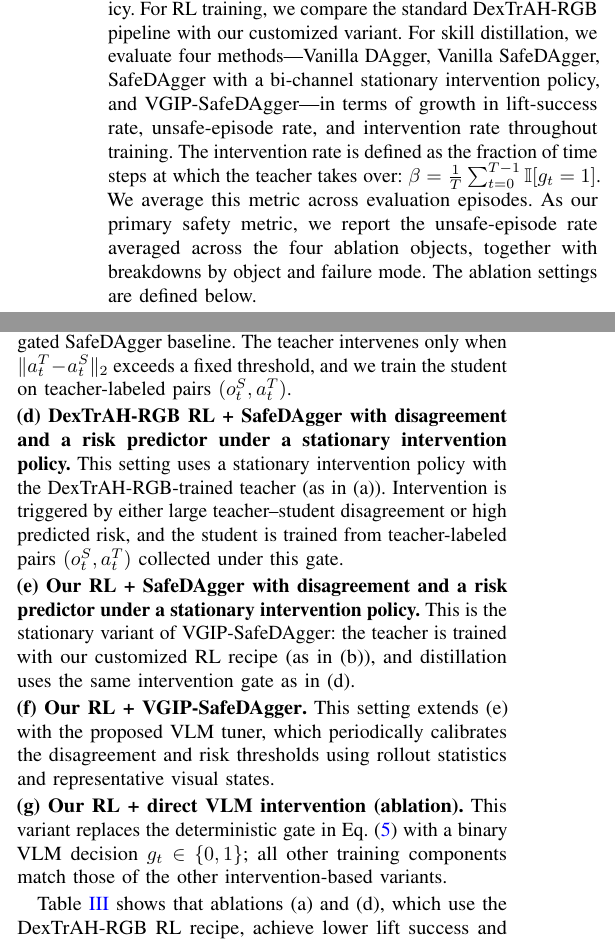
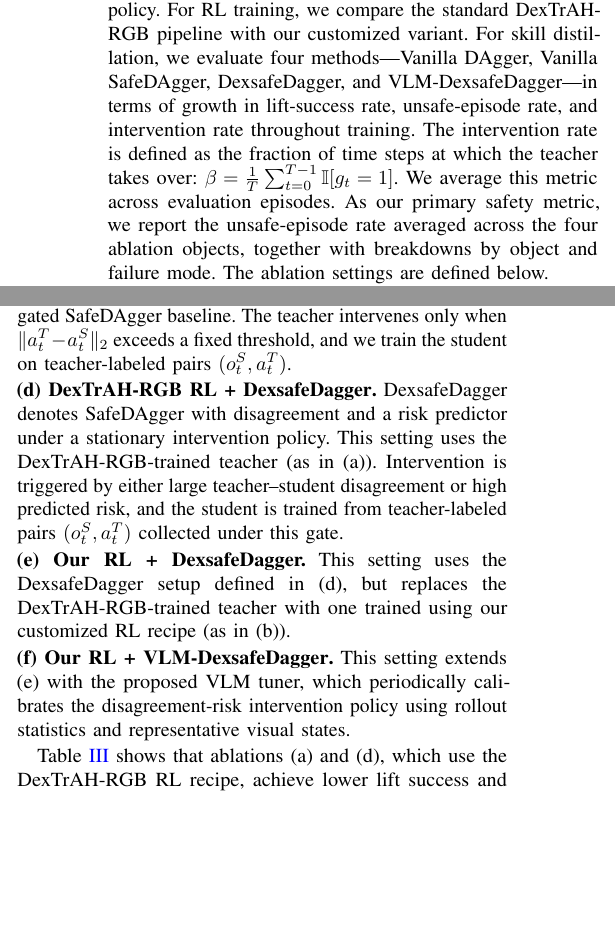
Before and after one commit to Chiniklas/RAL_dexsafedagger, a LaTeX paper (main.tex, which reads 04_experiments.tex): two parts of the columns of page 7 of 10, joined at a grey line, cut so that both start at the same text, the shorter picture padded with empty space. Compiled offline with pdfLaTeX.

Commit message:
update method name and ablation analysis

```diff
--- a/04_experiments.tex
+++ b/04_experiments.tex
@@ -99,8 +99,7 @@ The following ablation studies validate the design choices in \methodname. We di
 teacher policies trained during the RL phase into a compact, generalizable student policy.
 For RL training, we compare the standard DexTrAH-RGB pipeline with our customized variant.
 For skill distillation, we evaluate four methods---Vanilla DAgger, Vanilla SafeDAgger,
-SafeDAgger with a bi-channel stationary intervention policy, and
-\methodname---in terms of growth in lift-success rate, unsafe-episode rate, and intervention
+\dexsafedagger, and \methodname---in terms of growth in lift-success rate, unsafe-episode rate, and intervention
 rate throughout training. The intervention rate is defined as the fraction of time steps at
 which the teacher takes over:
 $\beta=\frac{1}{T}\sum_{t=0}^{T-1}\mathbb{I}[g_t=1]$.
@@ -146,8 +145,9 @@ on teacher-labeled pairs $(o_t^{S}, a_t^{T})$.
 % as unlikely to lead to task success. The intervention decision is computed at every timestep. Likewise, the
 % student is trained on teacher-labeled pairs $(o_t^{S}, a_t^{T})$.
 
-\noindent\textbf{(d) DexTrAH-RGB RL + SafeDAgger with disagreement and a risk predictor under a stationary intervention policy.}
-This setting uses a stationary intervention policy with the DexTrAH-RGB-trained teacher (as in (a)).
+\noindent\textbf{(d) DexTrAH-RGB RL + \dexsafedagger.}
+\dexsafedagger denotes SafeDAgger with disagreement and a risk predictor under a stationary intervention policy.
+This setting uses the DexTrAH-RGB-trained teacher (as in (a)).
 Intervention is triggered by either large teacher--student disagreement or high predicted risk,
 and the student is trained from teacher-labeled pairs $(o_t^{S}, a_t^{T})$ collected under this gate.
 
@@ -155,19 +155,19 @@ and the student is trained from teacher-labeled pairs $(o_t^{S}, a_t^{T})$ colle
 % We combine our custom RL pipeline with the proposed teacher intervention mechanism, using both teacher--student
 % disagreement and state-risk prediction to trigger teacher takeover.
 
-\noindent\textbf{(e) Our RL + SafeDAgger with disagreement and a risk predictor under a stationary intervention policy.}
-This is the stationary variant of \methodname: the teacher is trained with our customized RL recipe (as in (b)), and distillation
-uses the same intervention gate as in (d).
+\noindent\textbf{(e) Our RL + \dexsafedagger.}
+This setting uses the \dexsafedagger setup defined in (d), but replaces the DexTrAH-RGB-trained teacher with one trained using
+our customized RL recipe (as in (b)).
 
 \noindent\textbf{(f) Our RL + \methodname.}
 This setting extends (e) with the proposed VLM tuner, which periodically
-calibrates the disagreement and risk thresholds using rollout
+calibrates the disagreement-risk intervention policy using rollout
 statistics and representative visual states.
 
-\noindent\textbf{(g) Our RL + direct VLM intervention (ablation).}
-This variant replaces the deterministic gate in Eq.~\eqref{eq:adaptive_gate}
-with a binary VLM decision $g_t\in\{0,1\}$; all other training components match
-those of the other intervention-based variants.
+% \noindent\textbf{(g) Our RL + direct VLM intervention (ablation).}
+% This variant replaces the deterministic gate in Eq.~\eqref{eq:adaptive_gate}
+% with a binary VLM decision $g_t\in\{0,1\}$; all other training components match
+% those of the other intervention-based variants.
 
 Table~\ref{tab:ablation_studies} shows that ablations (a) and (d), which use the DexTrAH-RGB RL recipe,
 achieve lower lift success and higher unsafe rates. We attribute this gap to the recipe's reliance on a
--- a/main.tex
+++ b/main.tex
@@ -21,7 +21,8 @@ citecolor=blue
 
 % comments
 \newcommand{\lzhang}[1]{\textcolor{magenta}{#1}}
-\newcommand{\methodname}{VGIP-SafeDAgger\xspace}
+\newcommand{\methodname}{VLM-DexsafeDagger\xspace}
+\newcommand{\dexsafedagger}{DexsafeDagger\xspace}
 \newcommand{\methodfullname}{VLM-Guided Intervention Policy\xspace}
 \newcommand{\methodtask}{Safety-Critical Visuomotor Skill Distillation\xspace}
 % \newcommand{\lzhang}[1]{\textcolor{black}{#1}}
```
Also changed, not shown: table/ablation_studies.tex (+1 -1 lines), README.md, 04_experiments.tex (17 more changed lines), 1 other file.
